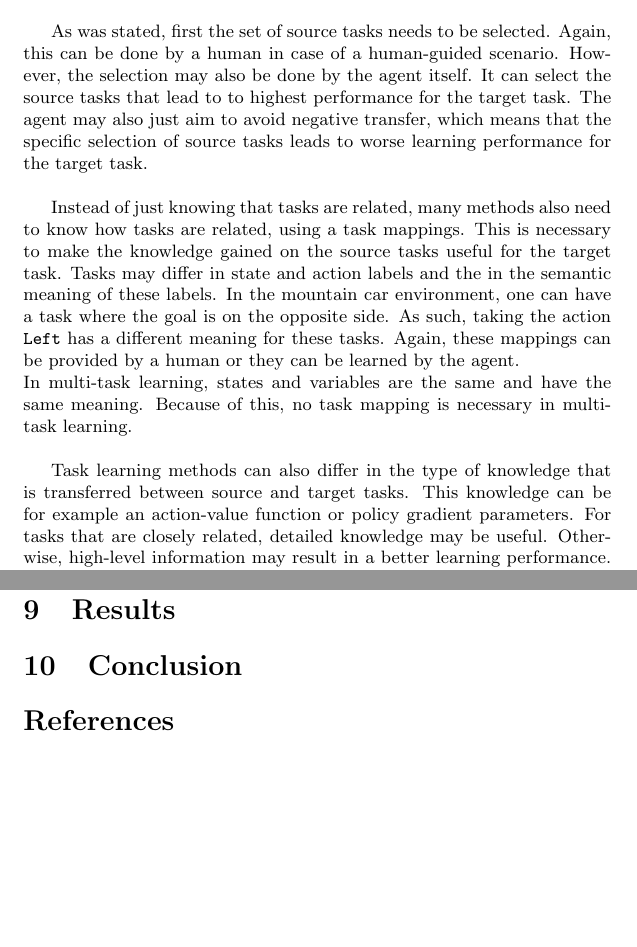
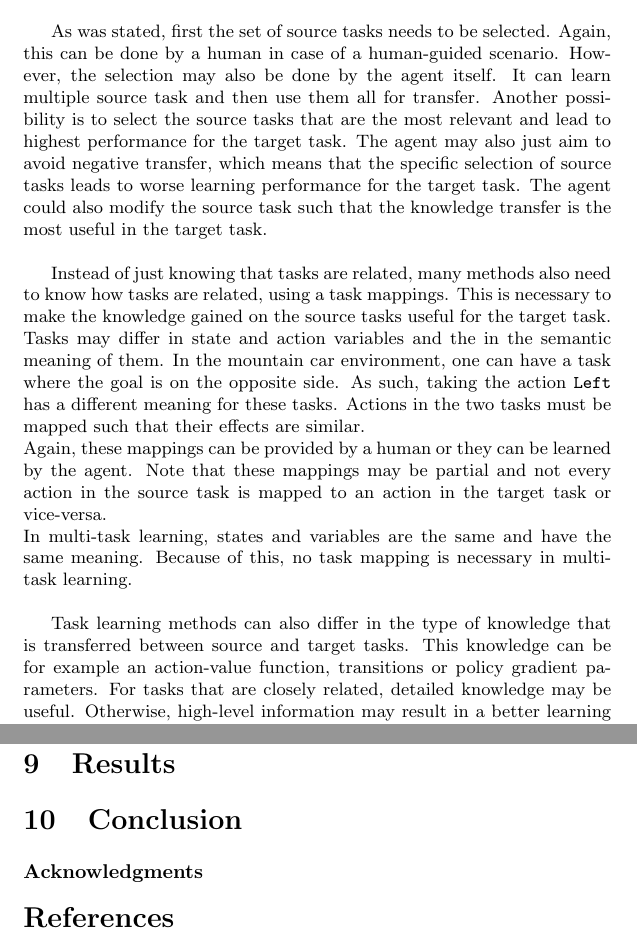
Before and after one commit to arnomoonens/Master-Thesis, a LaTeX document (main.tex): two parts of pages 34 and 37 of 38, joined at a grey line, cut so that both start at the same text, the shorter picture padded with empty space. Compiled offline with pdfLaTeX.

Commit message:
Updated TL

```diff
--- a/main.tex
+++ b/main.tex
@@ -804,12 +804,14 @@ The transfer of knowledge always happens between one or more source tasks. First
 To be able to transfer knowledge, some assumptions must be made about differences between the source tasks and the target task. This can be for example in the underlying dynamics of the environment, which can make the task harder or easier to solve, or different sets of possible actions at certain states. These differences define between which type of source and target tasks knowledge can be transferred. The differences between the source task(s) and target task can also make the knowledge transfer easier or harder, requiring the appropriate guidance by a human or a method that can overcome these differences in case of a fully autonomous transfer learner.\\
 Multi-task learning is a special kind of task learning where the problems for the source and target tasks are drawn from the same distribution instead of having arbitrary source and target tasks. More specifically, the transition function is drawn from a fixed distribution of functions. For the mountain car environment , this may mean for example that the motor of the car differs in power in different tasks.\\
 
-As was stated, first the set of source tasks needs to be selected. Again, this can be done by a human in case of a human-guided scenario. However, the selection may also be done by the agent itself. It can select the source tasks that lead to to highest performance for the target task. The agent may also just aim to avoid negative transfer, which means that the specific selection of source tasks leads to worse learning performance for the target task.\\
+As was stated, first the set of source tasks needs to be selected. Again, this can be done by a human in case of a human-guided scenario. However, the selection may also be done by the agent itself. It can learn multiple source task and then use them all for transfer. Another possibility is to select the source tasks that are the most relevant and lead to highest performance for the target task. The agent may also just aim to avoid negative transfer, which means that the specific selection of source tasks leads to worse learning performance for the target task.
+The agent could also modify the source task such that the knowledge transfer is the most useful in the target task.\\
 
-Instead of just knowing that tasks are related, many methods also need to know how tasks are related, using a task mappings. This is necessary to make the knowledge gained on the source tasks useful for the target task. Tasks may differ in state and action labels and the in the semantic meaning of these labels. In the mountain car environment, one can have a task where the goal is on the opposite side. As such, taking the action \texttt{Left} has a different meaning for these tasks. Again, these mappings can be provided by a human or they can be learned by the agent.\\
+Instead of just knowing that tasks are related, many methods also need to know how tasks are related, using a task mappings. This is necessary to make the knowledge gained on the source tasks useful for the target task. Tasks may differ in state and action variables and the in the semantic meaning of them. In the mountain car environment, one can have a task where the goal is on the opposite side. As such, taking the action \texttt{Left} has a different meaning for these tasks. Actions in the two tasks must be mapped such that their effects are similar.\\
+Again, these mappings can be provided by a human or they can be learned by the agent. Note that these mappings may be partial and not every action in the source task is mapped to an action in the target task or vice-versa.\\
 In multi-task learning, states and variables are the same and have the same meaning. Because of this, no task mapping is necessary in multi-task learning.\\
 
-Task learning methods can also differ in the type of knowledge that is transferred between source and target tasks. This knowledge can be for example an action-value function or policy gradient parameters. For tasks that are closely related, detailed knowledge may be useful. Otherwise, high-level information may result in a better learning performance. The type of knowledge that is tranferred can also depend on the type of source and target tasks and on the task mappings.\\
+Task learning methods can also differ in the type of knowledge that is transferred between source and target tasks. This knowledge can be for example an action-value function, transitions or policy gradient parameters. For tasks that are closely related, detailed knowledge may be useful. Otherwise, high-level information may result in a better learning performance. The type of knowledge that is tranferred can also depend on the type of source and target tasks and on the task mappings.\\
 
 Last, the task learning method may also restrict which reinforcement learning algorithms that can be used. It is possible for example that only a class of reinforcement learning algorithms or only one specific reinforcement learning algorithm can be used with the task learning method or that the algorithm is the same for both the source and target tasks. Ideally, the reinforcement learning algorithms can be chosen freely and may be selected based on the characteristics of the task.\\
 
@@ -848,6 +850,7 @@ Trajectories for both sets of tasks contained of maximally 200 steps. This could
 Hyperparameters, such as the learning rate of neural networks, were chosen by iteratively executing the previously mentioned experiment. Possible values for each hyperparameter were chosen manually.
 \section{Results}
 \section{Conclusion}
+\subsubsection*{Acknowledgments}
 
 \bibliographystyle{apalike}
 \bibliography{Mendeley.bib}
```
